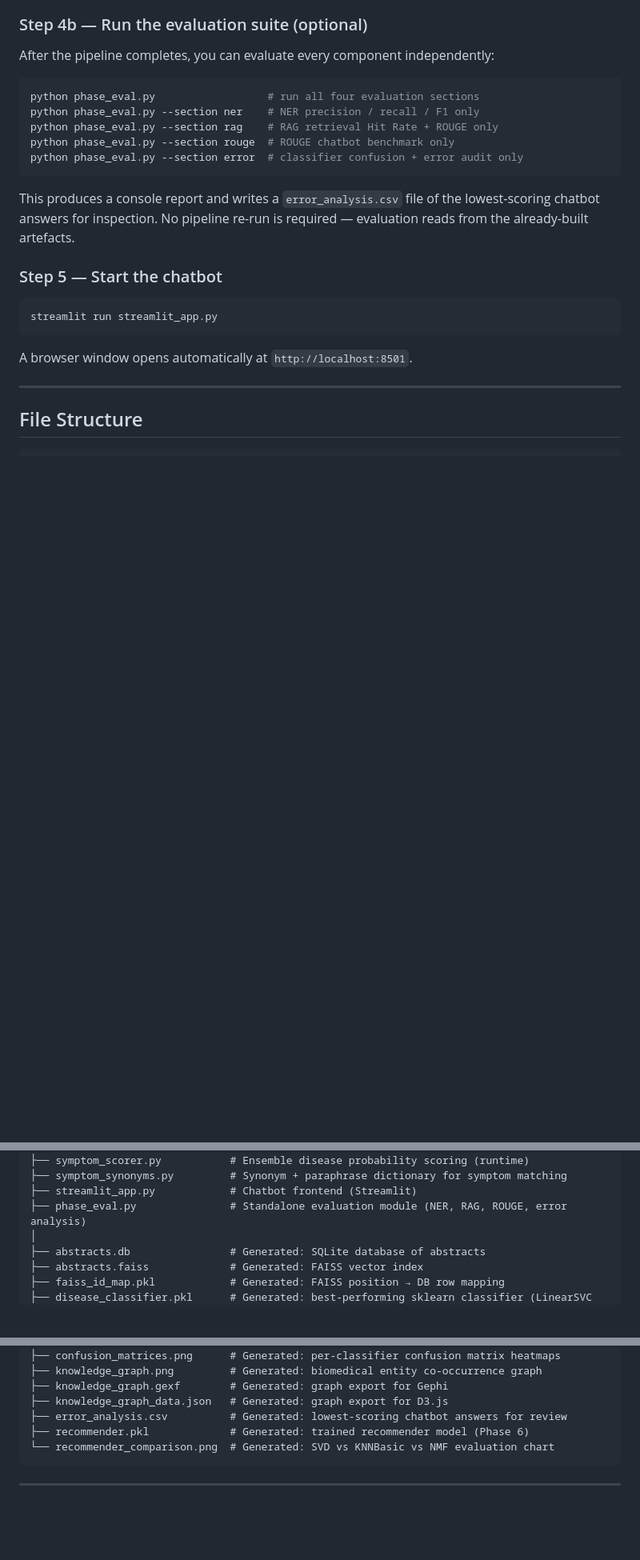
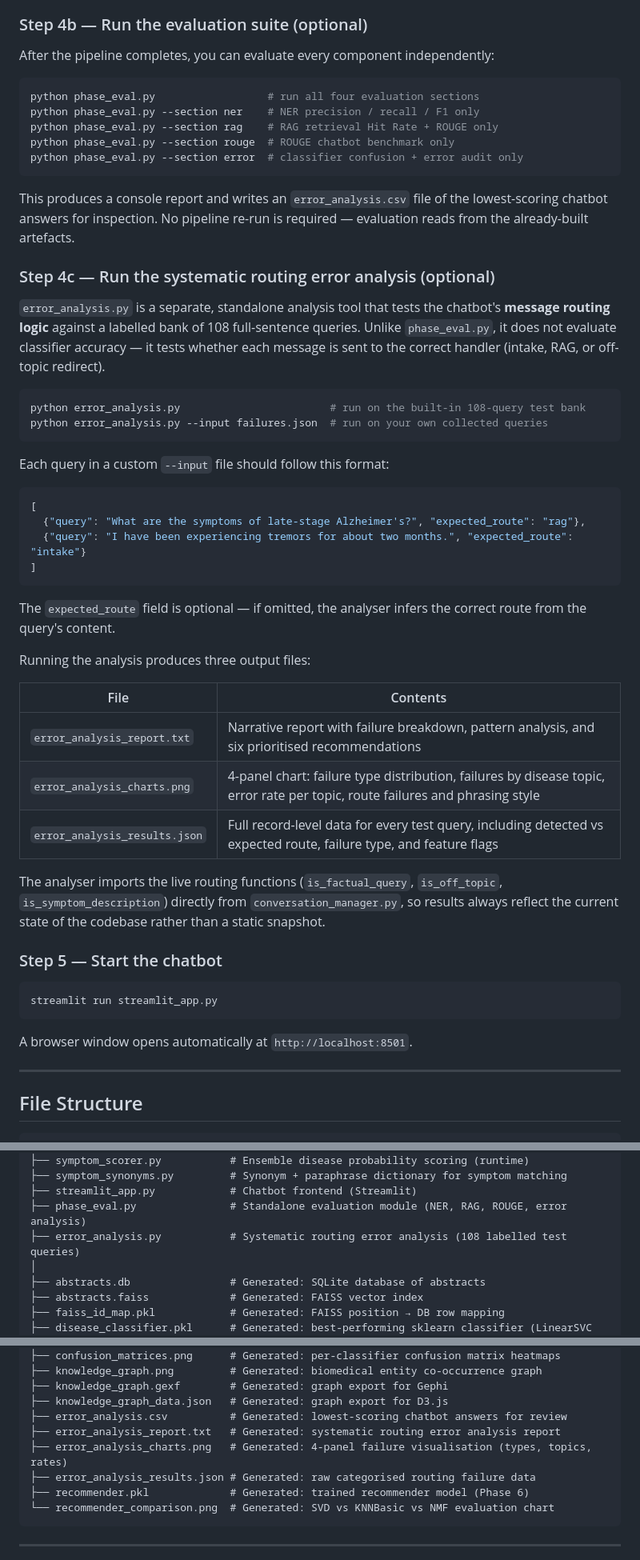
Before and after one commit to jvuhoang/DTI5125-Capstone, a Markdown page: README.md, 3 parts joined by grey strips. Shown at 80% size. GitHub-like rendering; blank space fills up the shorter version.

````diff
--- a/README.md
+++ b/README.md
@@ -136,7 +136,37 @@ python phase_eval.py --section rouge  # ROUGE chatbot benchmark only
 python phase_eval.py --section error  # classifier confusion + error audit only
 ```
 
-This produces a console report and writes a `error_analysis.csv` file of the lowest-scoring chatbot answers for inspection. No pipeline re-run is required — evaluation reads from the already-built artefacts.
+This produces a console report and writes an `error_analysis.csv` file of the lowest-scoring chatbot answers for inspection. No pipeline re-run is required — evaluation reads from the already-built artefacts.
+
+### Step 4c — Run the systematic routing error analysis (optional)
+
+`error_analysis.py` is a separate, standalone analysis tool that tests the chatbot's **message routing logic** against a labelled bank of 108 full-sentence queries. Unlike `phase_eval.py`, it does not evaluate classifier accuracy — it tests whether each message is sent to the correct handler (intake, RAG, or off-topic redirect).
+
+```bash
+python error_analysis.py                        # run on the built-in 108-query test bank
+python error_analysis.py --input failures.json  # run on your own collected queries
+```
+
+Each query in a custom `--input` file should follow this format:
+
+```json
+[
+  {"query": "What are the symptoms of late-stage Alzheimer's?", "expected_route": "rag"},
+  {"query": "I have been experiencing tremors for about two months.", "expected_route": "intake"}
+]
+```
+
+The `expected_route` field is optional — if omitted, the analyser infers the correct route from the query's content.
+
+Running the analysis produces three output files:
+
+| File | Contents |
+|------|----------|
+| `error_analysis_report.txt` | Narrative report with failure breakdown, pattern analysis, and six prioritised recommendations |
+| `error_analysis_charts.png` | 4-panel chart: failure type distribution, failures by disease topic, error rate per topic, route failures and phrasing style |
+| `error_analysis_results.json` | Full record-level data for every test query, including detected vs expected route, failure type, and feature flags |
+
+The analyser imports the live routing functions (`is_factual_query`, `is_off_topic`, `is_symptom_description`) directly from `conversation_manager.py`, so results always reflect the current state of the codebase rather than a static snapshot.
 
 ### Step 5 — Start the chatbot
 
@@ -172,6 +202,7 @@ DTI5125 Capstone/
 ├── symptom_synonyms.py         # Synonym + paraphrase dictionary for symptom matching
 ├── streamlit_app.py            # Chatbot frontend (Streamlit)
 ├── phase_eval.py               # Standalone evaluation module (NER, RAG, ROUGE, error analysis)
+├── error_analysis.py           # Systematic routing error analysis (108 labelled test queries)
 │
 ├── abstracts.db                # Generated: SQLite database of abstracts
 ├── abstracts.faiss             # Generated: FAISS vector index
@@ -191,6 +222,9 @@ DTI5125 Capstone/
 ├── knowledge_graph.gexf        # Generated: graph export for Gephi
 ├── knowledge_graph_data.json   # Generated: graph export for D3.js
 ├── error_analysis.csv          # Generated: lowest-scoring chatbot answers for review
+├── error_analysis_report.txt   # Generated: systematic routing error analysis report
+├── error_analysis_charts.png   # Generated: 4-panel failure visualisation (types, topics, rates)
+├── error_analysis_results.json # Generated: raw categorised routing failure data
 ├── recommender.pkl             # Generated: trained recommender model (Phase 6)
 └── recommender_comparison.png  # Generated: SVD vs KNNBasic vs NMF evaluation chart
 ```
````
Also changed, not shown: other parts of README.md (+2 -0 lines).
